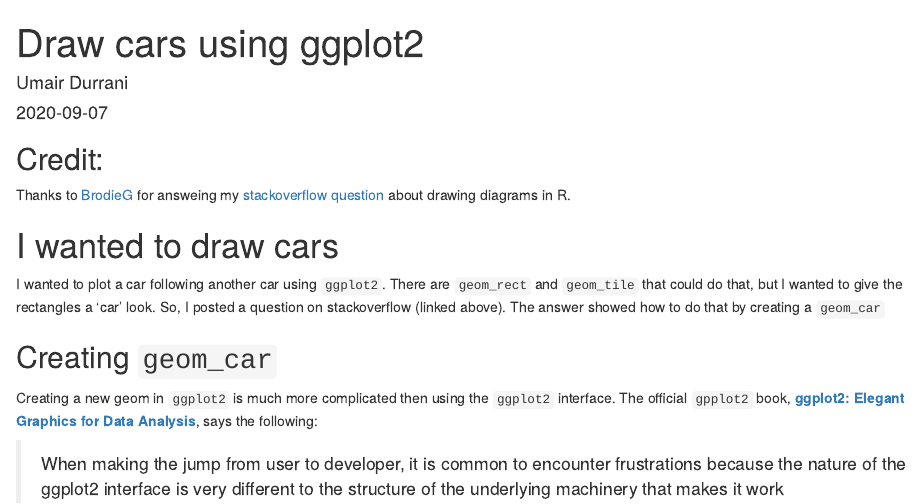
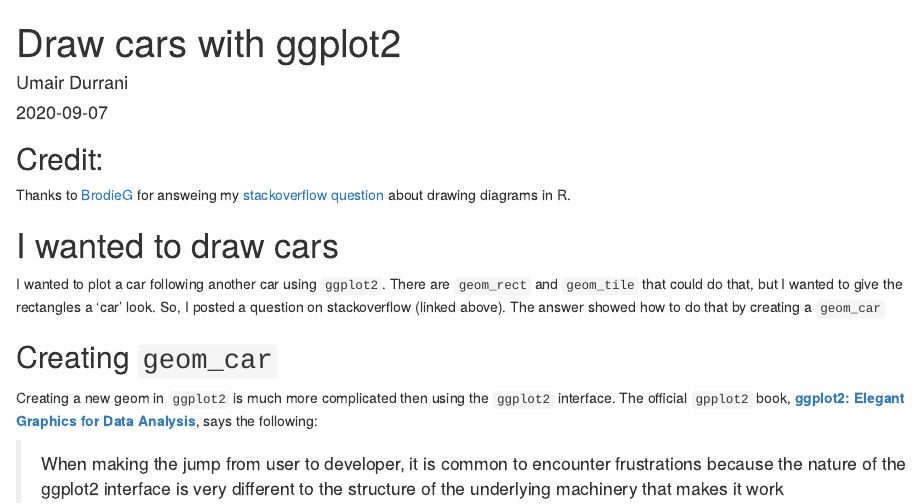
Before and after one commit to durraniu/rgems, an R Markdown document (content/post/2020-09-07-creating-your-own-geom-in-ggplot2.Rmd): the page in a window 1100 px wide, from its top. Rendered offline with R 4.5, knitr and Pandoc, with nearby package versions; the code chunks are not run, so their results and figures are left out; drawn as R Markdown's standard HTML page in place of the format the file asks for.

Commit message:
Title change

```diff
--- a/content/post/2020-09-07-creating-your-own-geom-in-ggplot2.Rmd
+++ b/content/post/2020-09-07-creating-your-own-geom-in-ggplot2.Rmd
@@ -1,5 +1,5 @@
 ---
-title: Draw cars using ggplot2
+title: Draw cars with ggplot2
 author: Umair Durrani
 date: '2020-09-07'
 slug: creating-your-own-geom-in-ggplot2
```
